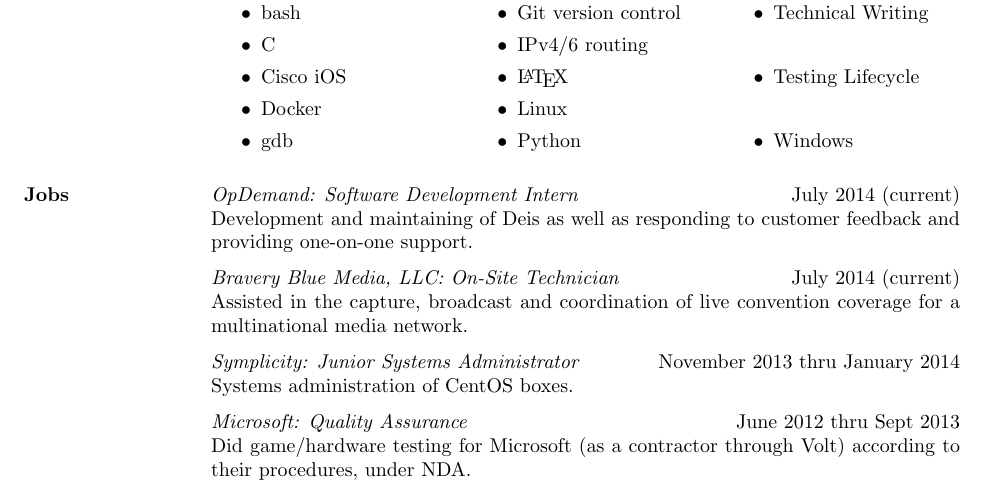
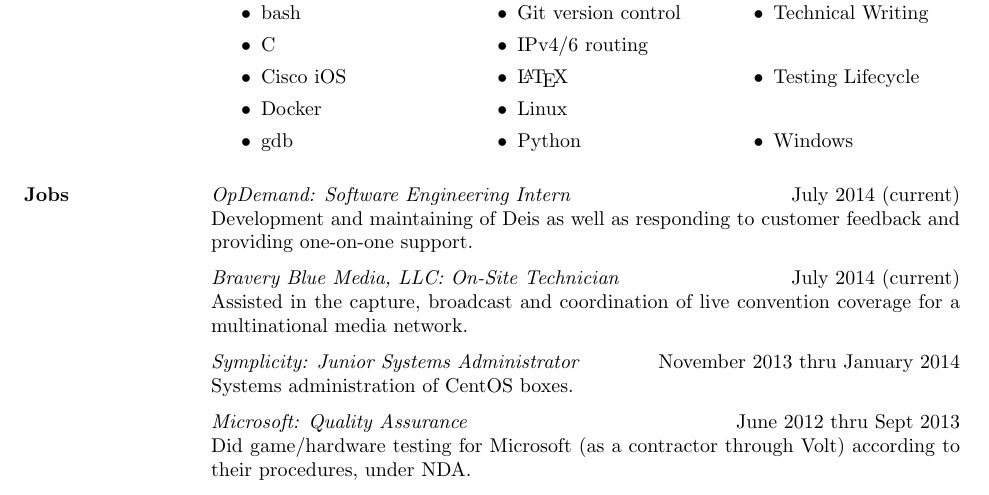
Before and after one commit to aaannndddyyy/resume, a LaTeX CV (resume.tex): part of the page, cut so that both start at the same text. Compiled offline with pdfLaTeX; a LaTeX package or settings file that is missing is left out.

Commit message:
Update opdemand job title

```diff
--- a/resume.tex
+++ b/resume.tex
@@ -51,7 +51,7 @@
 	\end{multicols}
 
 	\section{Jobs}
-	\textit{OpDemand: Software Development Intern} \hfill July 2014 (current) \\
+	\textit{OpDemand: Software Engineering Intern} \hfill July 2014 (current) \\
 	Development and maintaining of Deis as well as responding to customer
 	feedback and providing one-on-one support. \\ [6pt]
 	\textit{Bravery Blue Media, LLC: On-Site Technician} \hfill July 2014 (current) \\
```
Also changed, not shown: resume.pdf.
